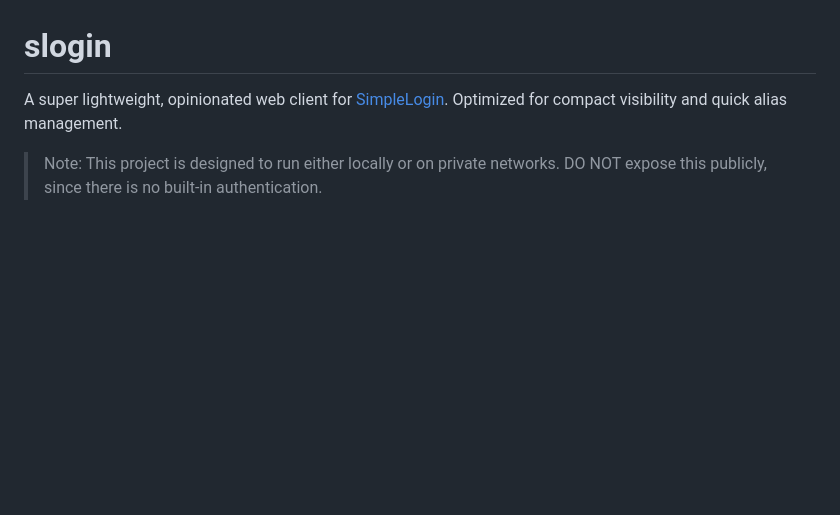
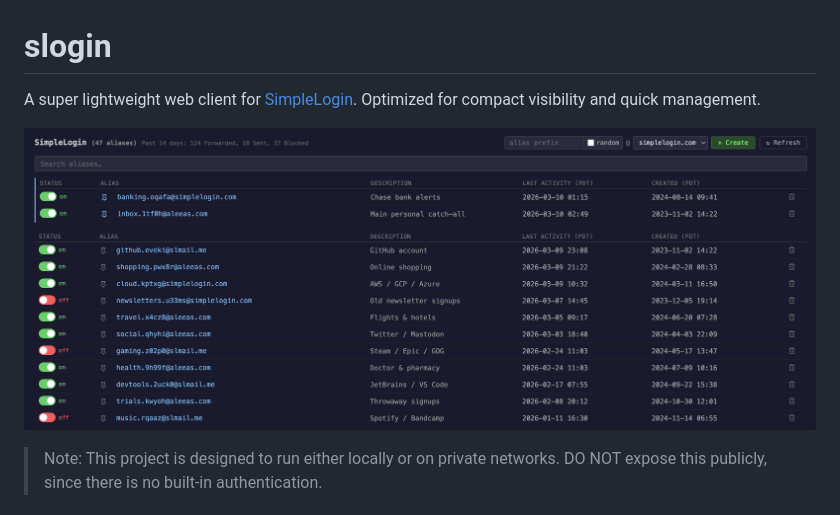
Before and after one commit to yuzhoumo/slogin, a Markdown page: README.md, the part around the change. Drawn GitHub-style; pictures changed too: doc/screenshot.png (added); blank space fills up the shorter version.

Commit message:
doc: add demo screenshot

```diff
--- a/README.md
+++ b/README.md
@@ -1,7 +1,9 @@
 # slogin
 
-A super lightweight, opinionated web client for [SimpleLogin](https://simplelogin.io).
-Optimized for compact visibility and quick alias management.
+A super lightweight web client for [SimpleLogin](https://simplelogin.io).
+Optimized for compact visibility and quick management.
+
+![demo-screenshot](doc/screenshot.png)
 
 > Note: This project is designed to run either locally or on private networks.
 > DO NOT expose this publicly, since there is no built-in authentication.
```
